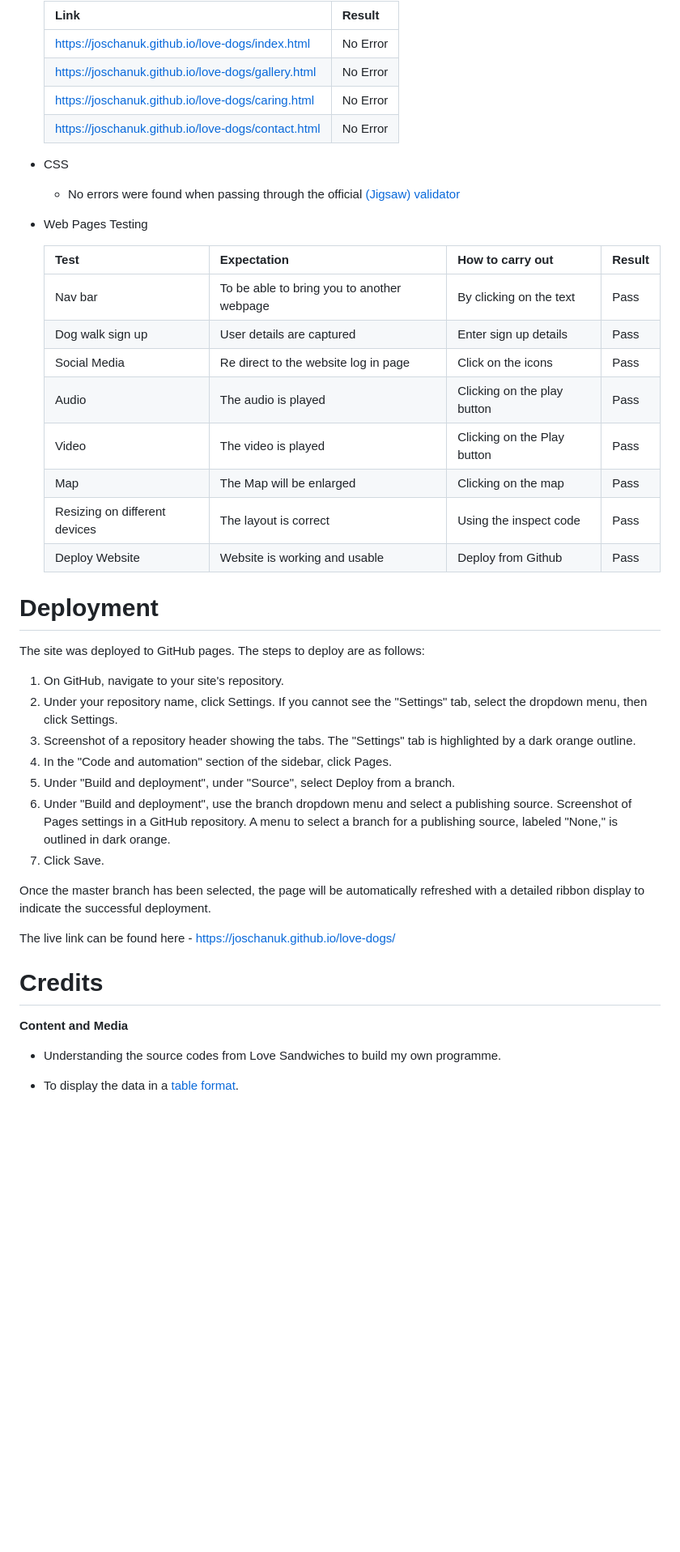
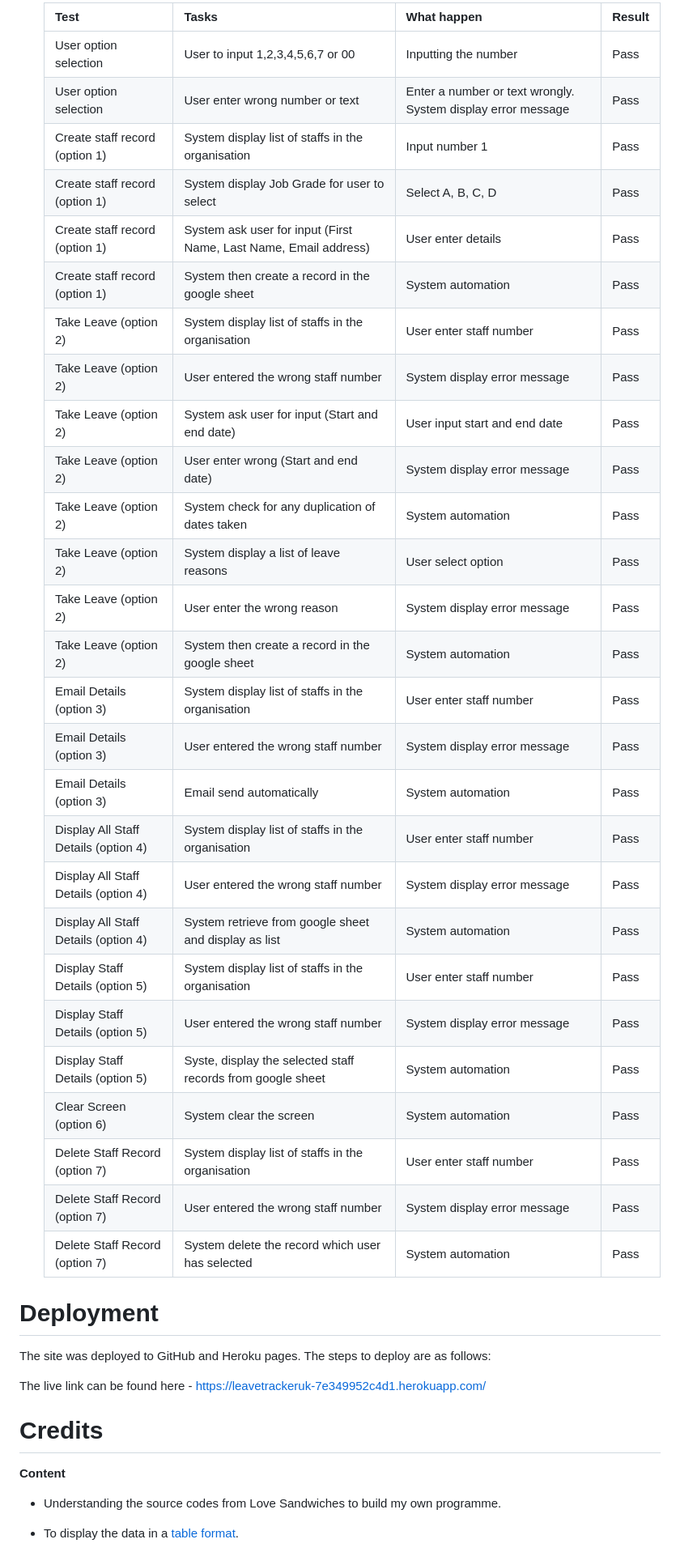
Before and after one commit to JoschanUK/leavetracker, a Markdown page: README.md, the part around the change printed below. Shown: that part at 81% size. GitHub-like rendering; blank space fills up the shorter version.

Commit message:
Update Testing in README.md

```diff
--- a/README.md
+++ b/README.md
@@ -121,47 +122,47 @@ Option <00> is to end the programme.
 
-  | Link| Result |
-  | --- | ---|
-  |https://joschanuk.github.io/love-dogs/index.html | No Error |
-  |https://joschanuk.github.io/love-dogs/gallery.html | No Error |
-  |https://joschanuk.github.io/love-dogs/caring.html | No Error |
-  |https://joschanuk.github.io/love-dogs/contact.html | No Error |
+    | Test | Tasks | What happen | Result |
+    | ---  | --- | ---| ---|
+    | User option selection | User to input 1,2,3,4,5,6,7 or 00 | Inputting the number | Pass|
+    | User option selection | User enter wrong number or text | Enter a number or text wrongly. System display error message | Pass|
+    | Create staff record (option 1) | System display list of staffs in the organisation | Input number 1 | Pass|
+    | Create staff record (option 1)| System display Job Grade for user to select | Select A, B, C, D | Pass|
+    | Create staff record (option 1)| System ask user for input (First Name, Last Name, Email address) | User enter details | Pass|
+    | Create staff record (option 1)| System then create a record in the google sheet | System automation | Pass|
+    | Take Leave (option 2)| System display list of staffs in the organisation | User enter staff number | Pass|
+    | Take Leave (option 2)| User entered the wrong staff number | System display error message | Pass|
+    | Take Leave (option 2)| System ask user for input (Start and end date) | User input start and end date | Pass|
+    | Take Leave (option 2)| User enter wrong (Start and end date) | System display error message | Pass|
+    | Take Leave (option 2)| System check for any duplication of dates taken  | System automation | Pass|
+    | Take Leave (option 2)| System display a list of leave reasons | User select option | Pass|
+    | Take Leave (option 2)| User enter the wrong reason | System display error message | Pass|
+    | Take Leave (option 2)| System then create a record in the google sheet | System automation | Pass|
+    | Email Details (option 3)| System display list of staffs in the organisation | User enter staff number | Pass|
+    | Email Details (option 3)| User entered the wrong staff number | System display error message | Pass|
+    | Email Details (option 3)| Email send automatically | System automation | Pass|
+    | Display All Staff Details (option 4)| System display list of staffs in the organisation | User enter staff number | Pass|
+    | Display All Staff Details (option 4)| User entered the wrong staff number | System display error message | Pass|
+    | Display All Staff Details (option 4)| System retrieve from google sheet and display as list | System automation | Pass|
+    | Display Staff Details (option 5)| System display list of staffs in the organisation | User enter staff number | Pass|
+    | Display Staff Details (option 5)| User entered the wrong staff number | System display error message | Pass|
+    | Display Staff Details (option 5)| Syste, display the selected staff records from google sheet | System automation | Pass|
+    | Clear Screen (option 6)| System clear the screen | System automation | Pass|
+    | Delete Staff Record (option 7)| System display list of staffs in the organisation | User enter staff number | Pass|
+    | Delete Staff Record (option 7)| User entered the wrong staff number | System display error message | Pass|
+    | Delete Staff Record (option 7)| System delete the record which user has selected | System automation | Pass|
 
-- CSS
-  - No errors were found when passing through the official [(Jigsaw) validator](https://jigsaw.w3.org/css-validator/)
-
-- Web Pages Testing
-
-    | Test | Expectation | How to carry out | Result |
-    | ---  | --- | ---| ---|
-    | Nav bar | To be able to bring you to another webpage | By clicking on the text|Pass|
-    | Dog walk sign up | User details are captured | Enter sign up details | Pass|
-    | Social Media | Re direct to the website log in page | Click on the icons | Pass|
-    | Audio| The audio is played | Clicking on the play button | Pass|
-    | Video | The video is played| Clicking on the Play button| Pass|
-    | Map | The Map will be enlarged | Clicking on the map | Pass|
-    | Resizing on different devices | The layout is correct | Using the inspect code | Pass|
-    | Deploy Website | Website is working and usable | Deploy from Github| Pass|
 
 # Deployment
 
-The site was deployed to GitHub pages. The steps to deploy are as follows:
+The site was deployed to GitHub and Heroku pages. The steps to deploy are as follows:
 
-1. On GitHub, navigate to your site's repository.
-2. Under your repository name, click  Settings. If you cannot see the "Settings" tab, select the  dropdown menu, then click Settings.
-3. Screenshot of a repository header showing the tabs. The "Settings" tab is highlighted by a dark orange outline.
-4. In the "Code and automation" section of the sidebar, click  Pages.
-5. Under "Build and deployment", under "Source", select Deploy from a branch.
-6. Under "Build and deployment", use the branch dropdown menu and select a publishing source.
-Screenshot of Pages settings in a GitHub repository. A menu to select a branch for a publishing source, labeled "None," is outlined in dark orange.
-7. Click Save.
 
-Once the master branch has been selected, the page will be automatically refreshed with a detailed ribbon display to indicate the successful deployment.
 
-The live link can be found here - https://joschanuk.github.io/love-dogs/
+
+The live link can be found here - https://leavetrackeruk-7e349952c4d1.herokuapp.com/
 
 # Credits
 
-**Content and Media**
+**Content**
 
 - Understanding the source codes from Love Sandwiches to build my own programme.
 
```
Also changed, not shown: other parts of README.md (+8 -7 lines).
